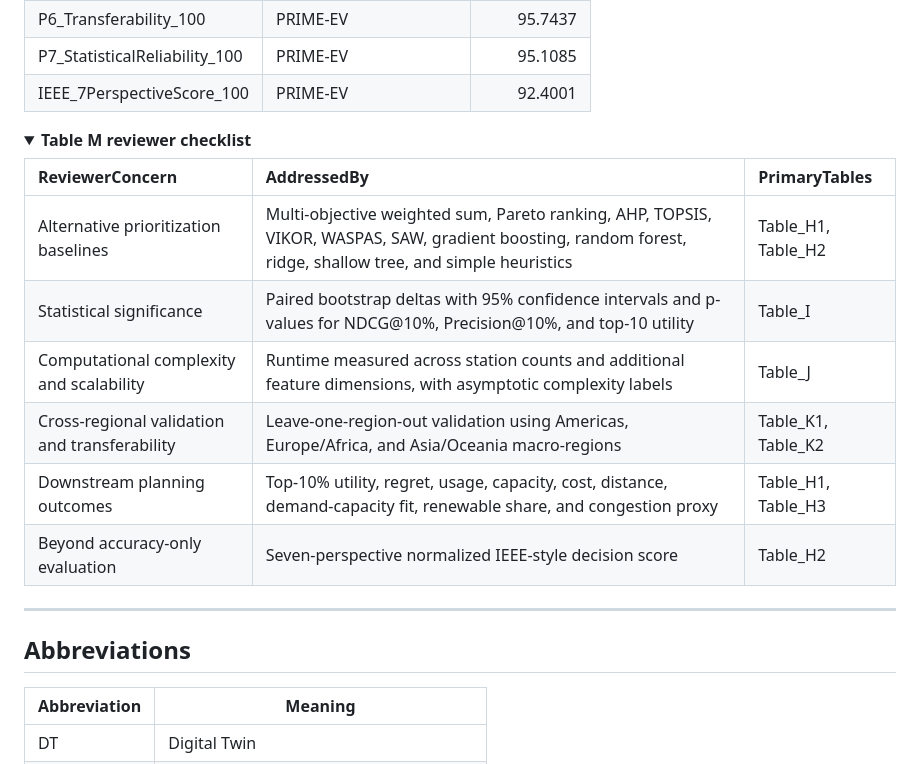
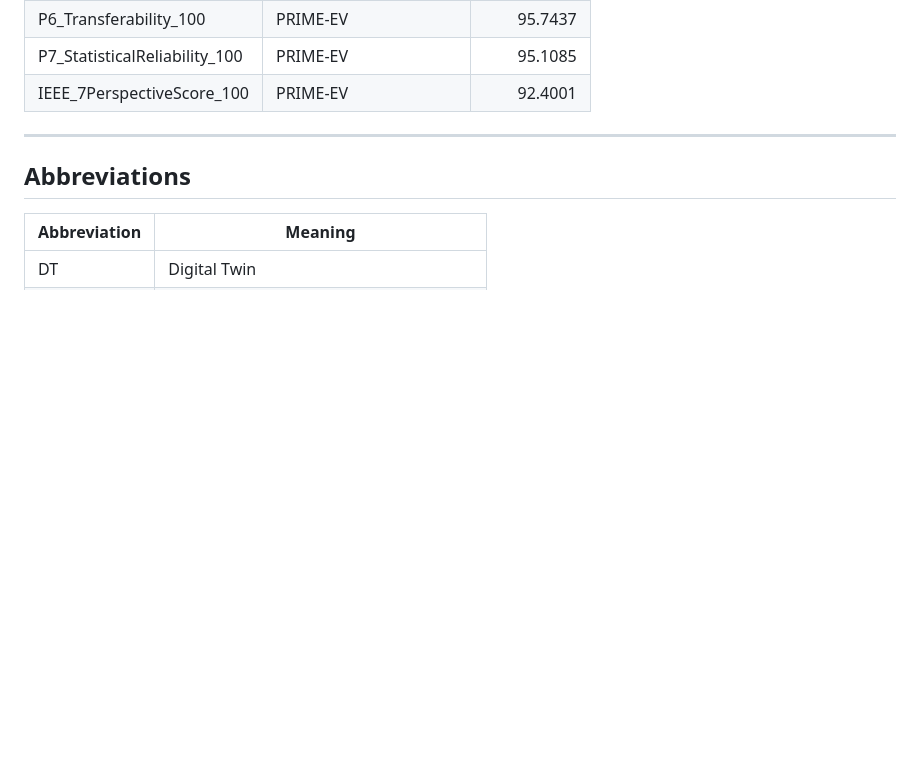
Before and after one commit to mishaurooj/PRIME-EV, a Markdown page: README.md, the part around the change. GitHub-like rendering; blank space fills up the shorter version.

```diff
--- a/README.md
+++ b/README.md
@@ -635,25 +635,6 @@ The following tables preserve the full uploaded results. No rows or columns from
 
 </details>
 
-
-
-<details open>
-<summary><strong>Table M reviewer checklist</strong></summary>
-
-
-| ReviewerConcern                               | AddressedBy                                                                                                                                                 | PrimaryTables      |
-|:----------------------------------------------|:------------------------------------------------------------------------------------------------------------------------------------------------------------|:-------------------|
-| Alternative prioritization baselines          | Multi-objective weighted sum, Pareto ranking, AHP, TOPSIS, VIKOR, WASPAS, SAW, gradient boosting, random forest, ridge, shallow tree, and simple heuristics | Table_H1, Table_H2 |
-| Statistical significance                      | Paired bootstrap deltas with 95% confidence intervals and p-values for NDCG@10%, Precision@10%, and top-10 utility                                          | Table_I            |
-| Computational complexity and scalability      | Runtime measured across station counts and additional feature dimensions, with asymptotic complexity labels                                                 | Table_J            |
-| Cross-regional validation and transferability | Leave-one-region-out validation using Americas, Europe/Africa, and Asia/Oceania macro-regions                                                               | Table_K1, Table_K2 |
-| Downstream planning outcomes                  | Top-10% utility, regret, usage, capacity, cost, distance, demand-capacity fit, renewable share, and congestion proxy                                        | Table_H1, Table_H3 |
-| Beyond accuracy-only evaluation               | Seven-perspective normalized IEEE-style decision score                                                                                                      | Table_H2           |
-
-
-</details>
-
-
 ---
 
 ## Abbreviations
```
